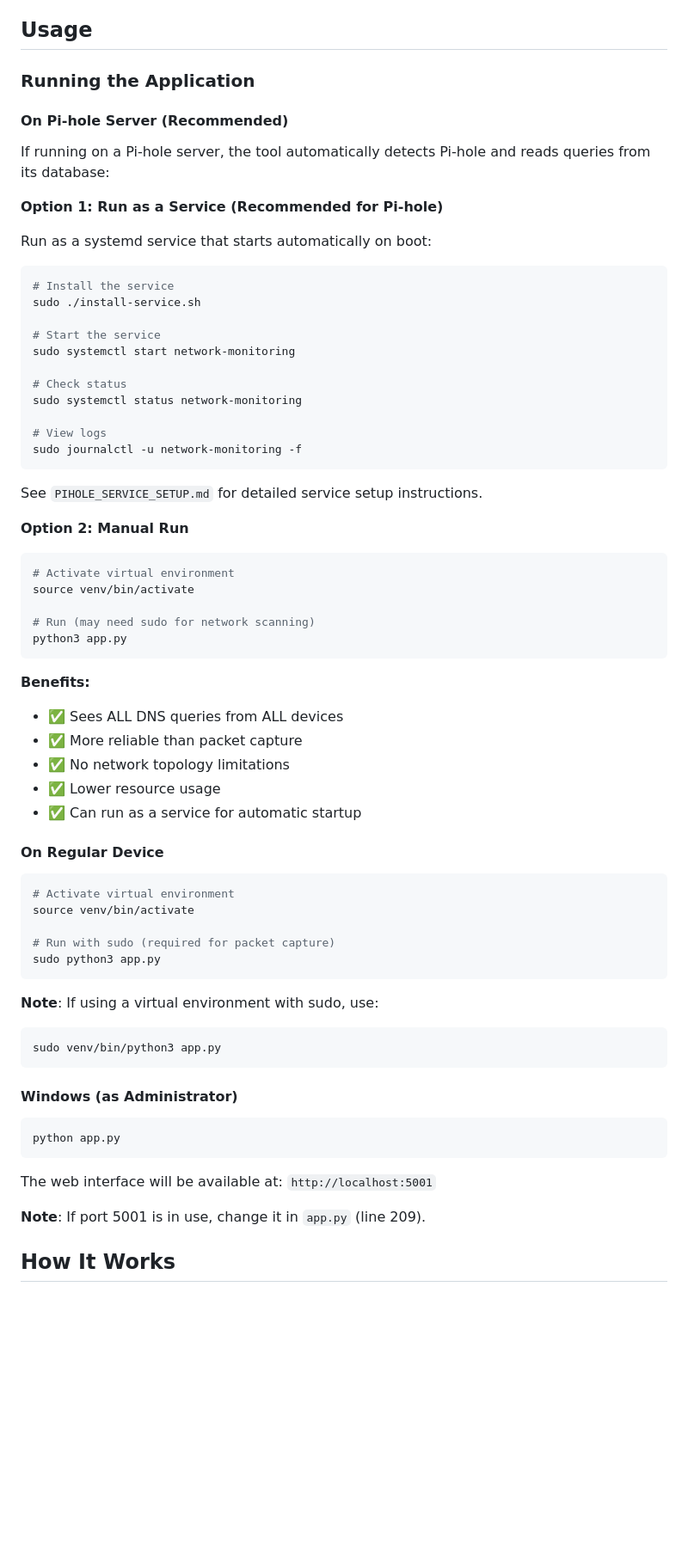
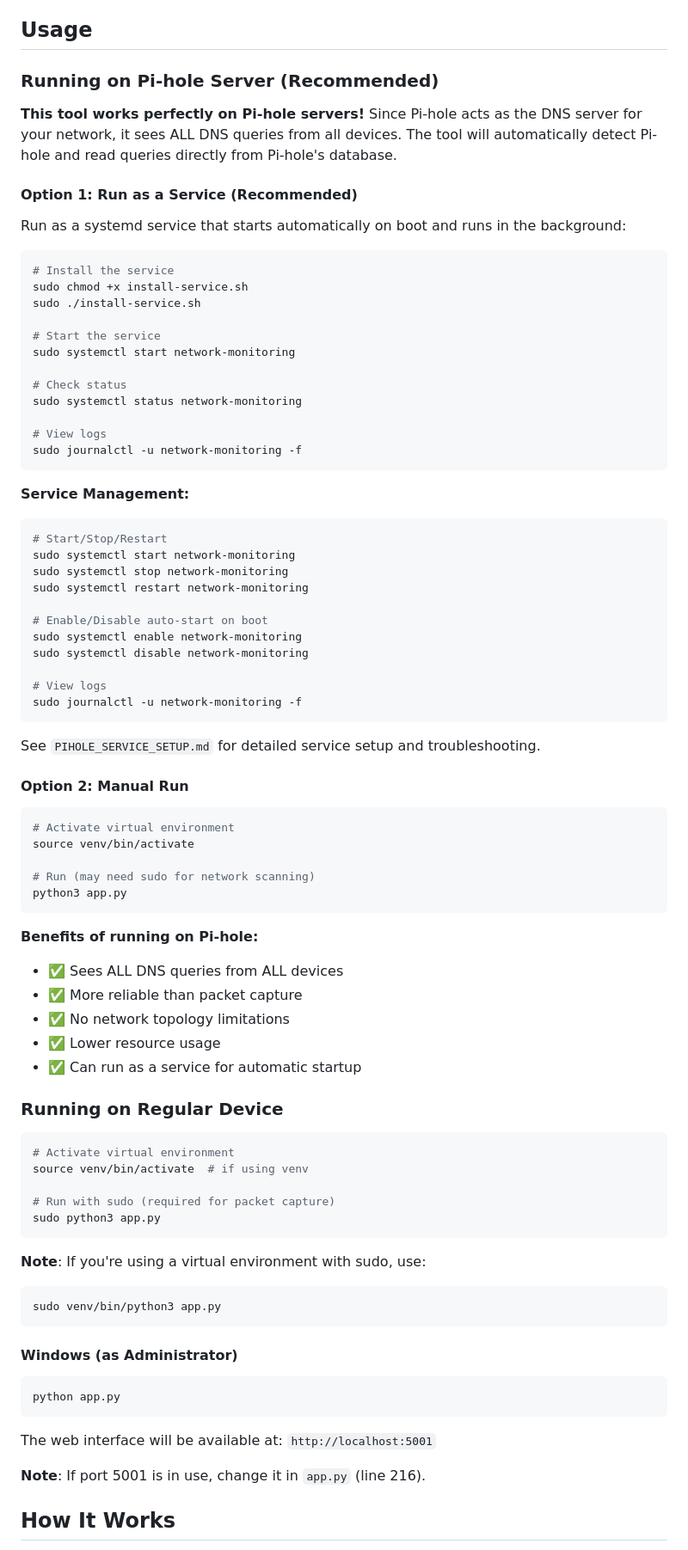
Before and after one commit to lukecoopz/network-monitoring, a Markdown page: README.md, the part around one of its changes. Shown at 86% size. Drawn GitHub-style; blank space fills up the shorter version.

````diff
--- a/README.md
+++ b/README.md
@@ -54,18 +55,17 @@ pip install -r requirements.txt
 
 ## Usage
 
-### Running the Application
+### Running on Pi-hole Server (Recommended)
 
-#### On Pi-hole Server (Recommended)
+**This tool works perfectly on Pi-hole servers!** Since Pi-hole acts as the DNS server for your network, it sees ALL DNS queries from all devices. The tool will automatically detect Pi-hole and read queries directly from Pi-hole's database.
 
-If running on a Pi-hole server, the tool automatically detects Pi-hole and reads queries from its database:
+#### Option 1: Run as a Service (Recommended)
 
-**Option 1: Run as a Service (Recommended for Pi-hole)**
-
-Run as a systemd service that starts automatically on boot:
+Run as a systemd service that starts automatically on boot and runs in the background:
 
 ```bash
 # Install the service
+sudo chmod +x install-service.sh
 sudo ./install-service.sh
 
 # Start the service
@@ -78,9 +78,24 @@ sudo systemctl status network-monitoring
 sudo journalctl -u network-monitoring -f
 ```
 
-See `PIHOLE_SERVICE_SETUP.md` for detailed service setup instructions.
+**Service Management:**
+```bash
+# Start/Stop/Restart
+sudo systemctl start network-monitoring
+sudo systemctl stop network-monitoring
+sudo systemctl restart network-monitoring
 
-**Option 2: Manual Run**
+# Enable/Disable auto-start on boot
+sudo systemctl enable network-monitoring
+sudo systemctl disable network-monitoring
+
+# View logs
+sudo journalctl -u network-monitoring -f
+```
+
+See `PIHOLE_SERVICE_SETUP.md` for detailed service setup and troubleshooting.
+
+#### Option 2: Manual Run
 
 ```bash
 # Activate virtual environment
@@ -90,24 +105,24 @@ source venv/bin/activate
 python3 app.py
 ```
 
-**Benefits:**
+**Benefits of running on Pi-hole:**
 - ✅ Sees ALL DNS queries from ALL devices
 - ✅ More reliable than packet capture
 - ✅ No network topology limitations
 - ✅ Lower resource usage
 - ✅ Can run as a service for automatic startup
 
-#### On Regular Device
+### Running on Regular Device
 
 ```bash
 # Activate virtual environment
-source venv/bin/activate
+source venv/bin/activate  # if using venv
 
 # Run with sudo (required for packet capture)
 sudo python3 app.py
 ```
 
-**Note**: If using a virtual environment with sudo, use:
+**Note**: If you're using a virtual environment with sudo, use:
 ```bash
 sudo venv/bin/python3 app.py
 ```
@@ -120,7 +135,7 @@ python app.py
 
 The web interface will be available at: `http://localhost:5001`
 
-**Note**: If port 5001 is in use, change it in `app.py` (line 209).
+**Note**: If port 5001 is in use, change it in `app.py` (line 216).
 
 ## How It Works
 
````
Also changed, not shown: other parts of README.md (+38 -0 lines).
